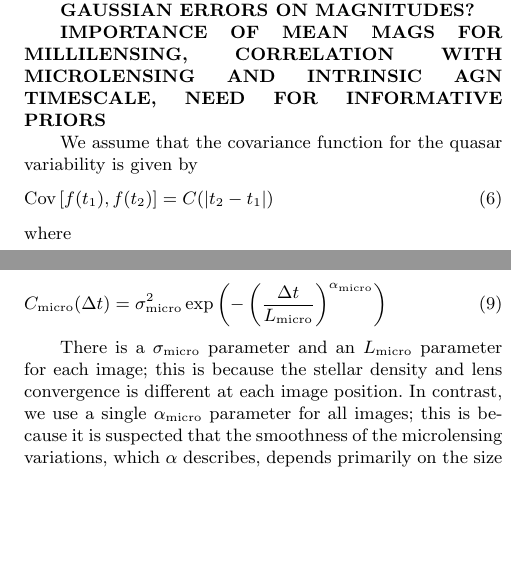
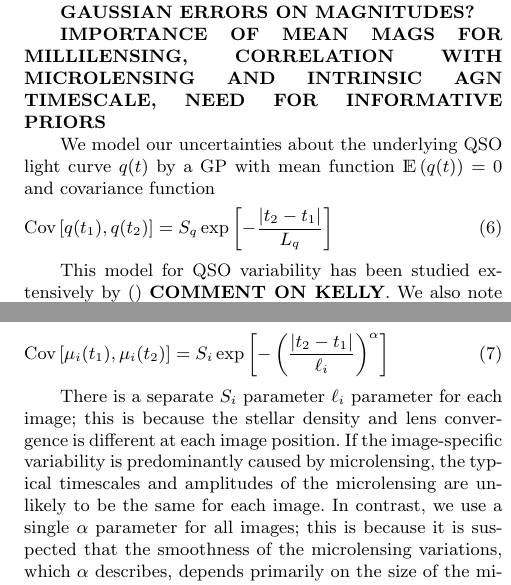
Before and after one commit to eggplantbren/Flotsam, a LaTeX paper (doc/Paper1/ms.tex): two parts of the columns of page 3 of 6, joined at a grey line, cut so that both start at the same text, the shorter picture padded with empty space. Compiled offline with LaTeX, dvips and Ghostscript; a LaTeX package or settings file that is missing is left out.

Commit message:
Cleaning up

```diff
--- a/doc/Paper1/ms.tex
+++ b/doc/Paper1/ms.tex
@@ -259,13 +259,12 @@ added accordingly.\label{tab:prior}}
 
 {\bf IMPORTANCE OF MEAN MAGS FOR MILLILENSING, CORRELATION WITH MICROLENSING AND INTRINSIC AGN TIMESCALE, NEED FOR INFORMATIVE PRIORS}
 
-We assume that the covariance function for the quasar variability is given by
+We model our uncertainties about the underlying QSO light curve $q(t)$ by
+a GP with mean function $\mathds{E}\left(q(t)\right) = 0$ and covariance function
 \begin{eqnarray}
-\textnormal{Cov}\left[f(t_1), f(t_2)\right] = C(|t_2 - t_1|)
-\end{eqnarray}
-where
-\begin{eqnarray}
-C(\Delta t) = \sigma_{\rm QSO}^2\exp\left(-\frac{\Delta t}{L_{\rm QSO}}\right)
+\textnormal{Cov}\left[q(t_1), q(t_2)\right] = S_q\exp
+\left[-\frac{|t_2 - t_1|}{L_q}\right]
 \end{eqnarray}
 
-{\bf COMMENT ON KELLY}
+This model for QSO variability has been studied extensively by \citep{}
+{\bf COMMENT ON KELLY}. We also note that this distribution is a MaxEnt
@@ -274,15 +274,20 @@ Similarly, the covariance function for each of the microlensing components is
+as a GP with mean function $\mathds{E}\left(\mu_i(t)\right) = 0$ and
+covariance function
 \begin{eqnarray}
-\textnormal{Cov}\left[\mu(t_1), \mu(t_2)\right] = C_{\rm micro}(|t_2 - t_1|)
-\end{eqnarray}
-where
-\begin{eqnarray}
-C_{\rm micro}(\Delta t) = \sigma_{\rm micro}^2\exp\left(-\left(\frac{\Delta t}{L_{\rm micro}}\right)^{\alpha_{\rm micro}}\right)
+\textnormal{Cov}\left[\mu_i(t_1), \mu_i(t_2)\right] =
+S_i\exp\left[
+-\left(\frac{|t_2 - t_1|
+}{\ell_i}\right)^\alpha
+\right]
 \end{eqnarray}
 
-There is a $\sigma_{\rm micro}$  parameter and an $L_{\rm micro}$ parameter
+There is a separate $S_i$ parameter $\ell_i$ parameter
 for each image; this is because the stellar density and lens convergence is
-different at each image position. In contrast, we use a single $\alpha_{\rm
-micro}$ parameter for all images; this is because it is suspected that the
+different at each image position. If the image-specific variability is
+predominantly caused by microlensing, the typical timescales and amplitudes
+of the microlensing are unlikely to be the same for each image.
+In contrast, we use a single $\alpha$ parameter for all images;
+this is because it is suspected that the
 smoothness of the microlensing variations, which $\alpha$ describes, depends
 primarily on the size of the microlensed source, and all images are of the
 same source.
```
Also changed, not shown: doc/Paper1/ms.tex (7 more changed lines).
